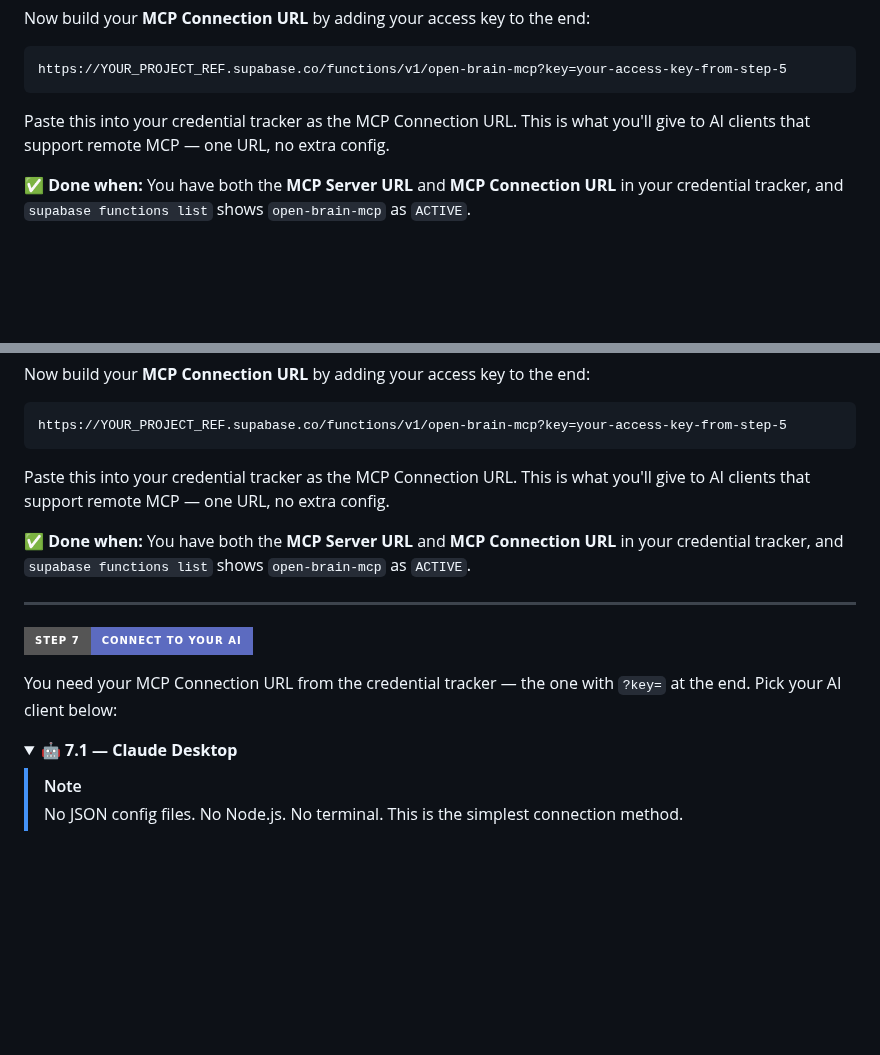
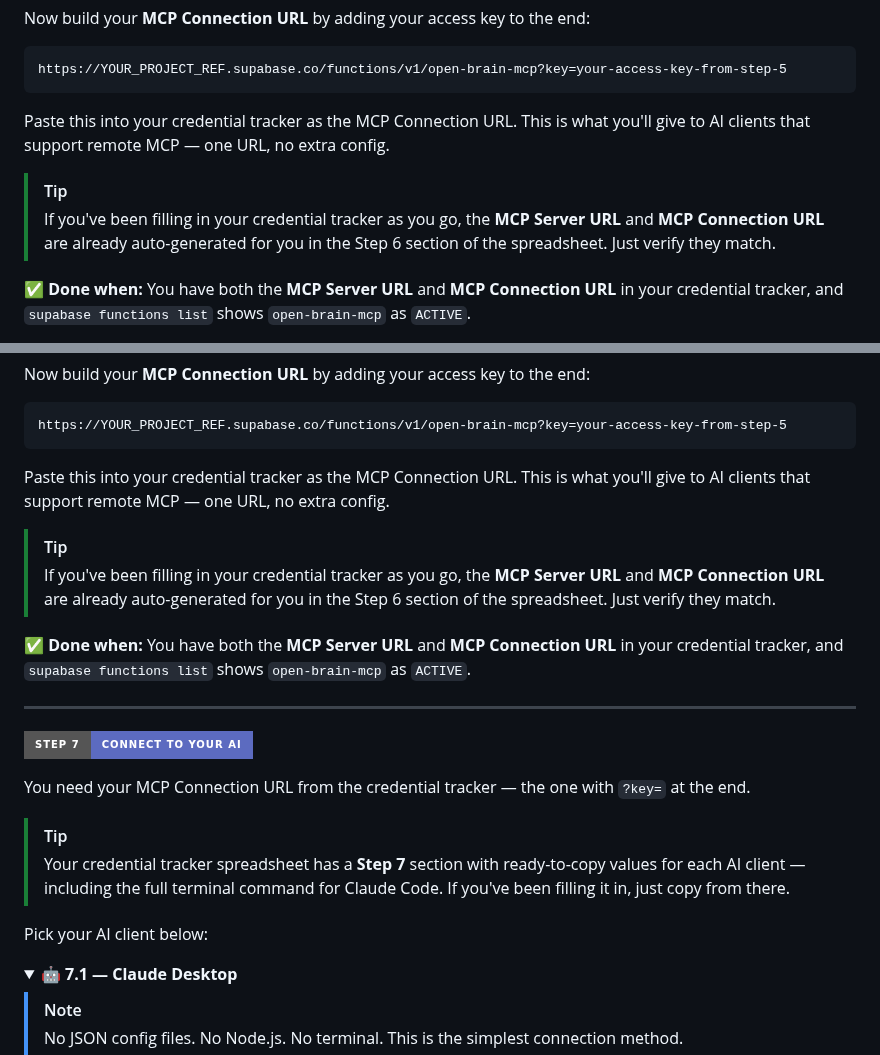
Before and after one commit to lucifer/OB1, a Markdown page: docs/01-getting-started.md, 2 parts joined by grey strips. Rendered like a GitHub page; folded sections open; badges without logos; blank space fills up the shorter version.

Commit message:
[docs] Reference credential tracker auto-generation in Steps 6-7
The credential tracker spreadsheet auto-generates MCP Server URL,
MCP Connection URL, and Claude Code CLI commands when users fill in
their project ref and access key. Added TIP callouts in:

- Step 6.7 (both Mac and Windows): URLs are already generated
- Step 7 intro: ready-to-copy values for each AI client

Keeps the manual instructions intact but points users to the
spreadsheet for the easy path.

```diff
--- a/docs/01-getting-started.md
+++ b/docs/01-getting-started.md
@@ -396,6 +396,9 @@ https://YOUR_PROJECT_REF.supabase.co/functions/v1/open-brain-mcp?key=your-access
 
 Paste this into your credential tracker as the MCP Connection URL. This is what you'll give to AI clients that support remote MCP — one URL, no extra config.
 
+> [!TIP]
+> If you've been filling in your credential tracker as you go, the **MCP Server URL** and **MCP Connection URL** are already auto-generated for you in the Step 6 section of the spreadsheet. Just verify they match.
+
 ✅ **Done when:** You have both the **MCP Server URL** and **MCP Connection URL** in your credential tracker, and `supabase functions list` shows `open-brain-mcp` as `ACTIVE`.
 
 </details>
@@ -569,6 +572,9 @@ https://YOUR_PROJECT_REF.supabase.co/functions/v1/open-brain-mcp?key=your-access
 
 Paste this into your credential tracker as the MCP Connection URL. This is what you'll give to AI clients that support remote MCP — one URL, no extra config.
 
+> [!TIP]
+> If you've been filling in your credential tracker as you go, the **MCP Server URL** and **MCP Connection URL** are already auto-generated for you in the Step 6 section of the spreadsheet. Just verify they match.
+
 ✅ **Done when:** You have both the **MCP Server URL** and **MCP Connection URL** in your credential tracker, and `supabase functions list` shows `open-brain-mcp` as `ACTIVE`.
 
 </details>
@@ -577,7 +583,12 @@ Paste this into your credential tracker as the MCP Connection URL. This is what
 
 ![Step 7](https://img.shields.io/badge/Step_7-Connect_to_Your_AI-5C6BC0?style=for-the-badge)
 
-You need your MCP Connection URL from the credential tracker — the one with `?key=` at the end. Pick your AI client below:
+You need your MCP Connection URL from the credential tracker — the one with `?key=` at the end.
+
+> [!TIP]
+> Your credential tracker spreadsheet has a **Step 7** section with ready-to-copy values for each AI client — including the full terminal command for Claude Code. If you've been filling it in, just copy from there.
+
+Pick your AI client below:
 
 <details>
 <summary>🤖 <strong>7.1 — Claude Desktop</strong></summary>
```
